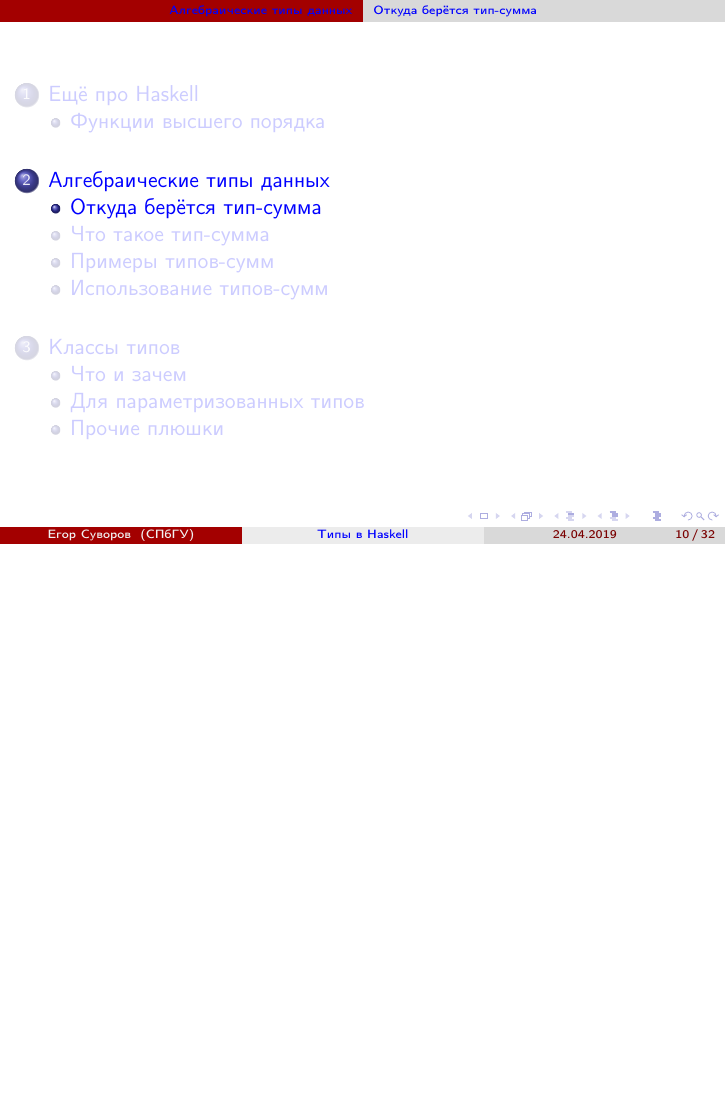
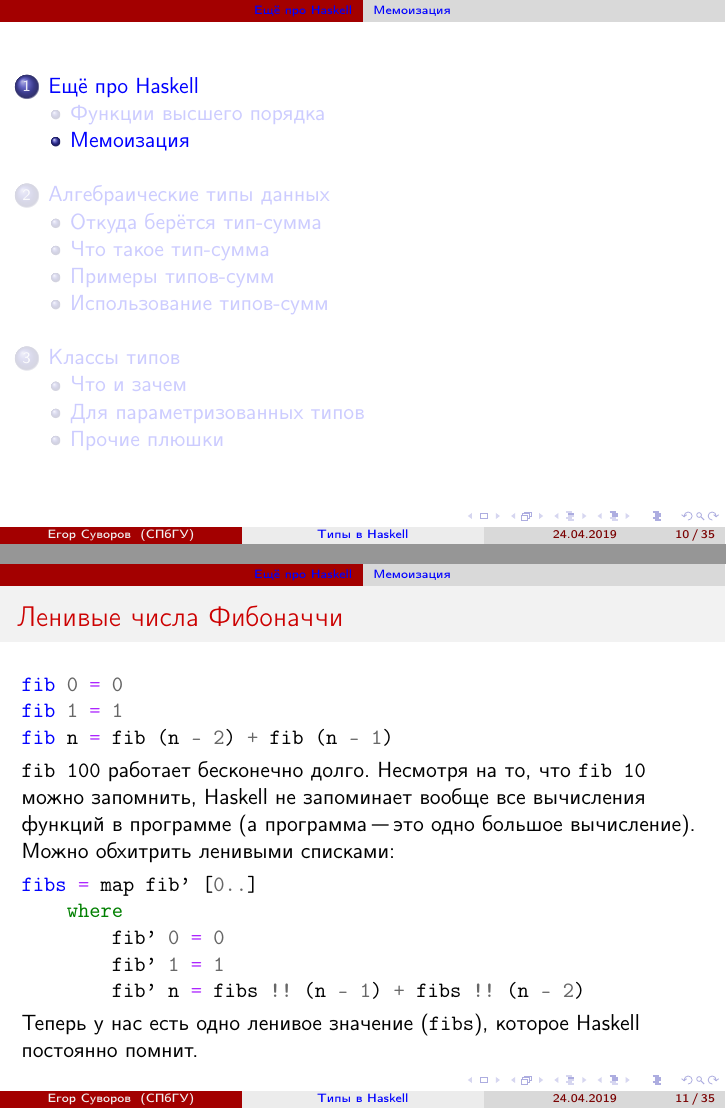
Before and after one commit to yeputons/spring-2019-paradigms, LaTeX slides (190424/190424.tex, which reads 190424/01-haskell-02-memoization.tex): page 15 of 39 before the commit and pages 15 and 16 of 42 after it, the two joined at a grey line, the shorter picture padded with empty space. Compiled offline with pdfLaTeX.

Commit message:
190424: add 01-haskell-02-memoization

```diff
--- /dev/null
+++ b/190424/01-haskell-02-memoization.tex
@@ -0,0 +1,28 @@
+\subsection{Мемоизация}
+
+\begin{frame}
+	\tableofcontents[currentsection,currentsubsection]
+\end{frame}
+
+\begin{frame}[t,fragile]{Ленивые числа Фибоначчи}
+\begin{minted}{haskell}
+fib 0 = 0
+fib 1 = 1
+fib n = fib (n - 2) + fib (n - 1)
+\end{minted}
+	\t{fib 100} работает бесконечно долго.
+	Несмотря на то, что \t{fib 10} можно запомнить,
+	Haskell не запоминает вообще все вычисления функций в программе
+	(а программа "--- это одно большое вычисление).
+
+	Можно обхитрить ленивыми списками:
+\begin{minted}{haskell}
+fibs = map fib' [0..]
+    where
+        fib' 0 = 0
+        fib' 1 = 1
+        fib' n = fibs !! (n - 1) + fibs !! (n - 2)
+\end{minted}
+	Теперь у нас есть одно ленивое значение (\t{fibs}), которое Haskell
+	постоянно помнит.
+\end{frame}
@@ -0,0 +37 @@
+        fib' n = fib (n - 1) + fib (n - 2)
```
Also changed, not shown: 190424/190424.tex (+1 -0 lines), 190424/01-haskell-02-memoization.tex (23 more changed lines).
